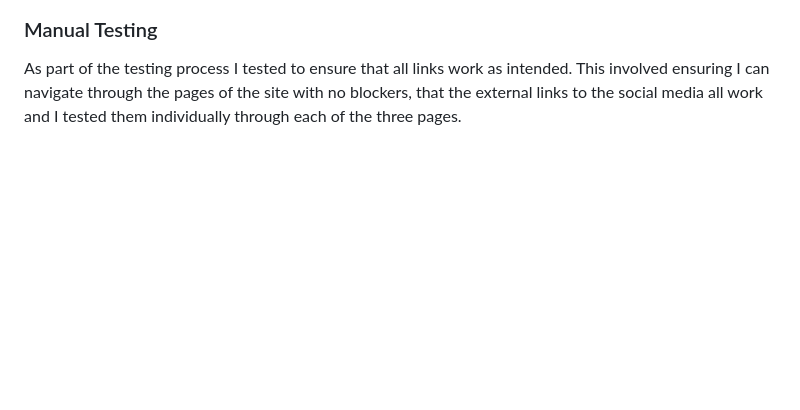
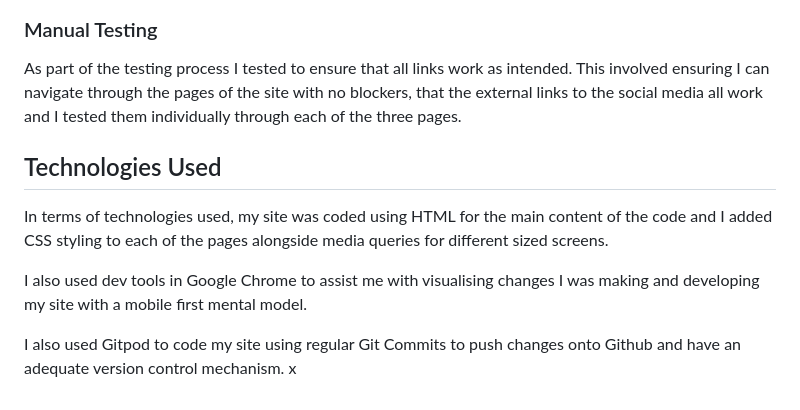
Before and after one commit to IbrahimAbedghane/ZenfiyProject1, a Markdown page: README.md, the part around the change. Rendered like a GitHub page; blank space fills up the shorter version.

```diff
--- a/README.md
+++ b/README.md
@@ -100,3 +100,10 @@ I used Wave Webaim to test my site for accessibility and the results are shown b
 ### Manual Testing
 
 As part of the testing process I tested to ensure that all links work as intended. This involved ensuring I can navigate through the pages of the site with no blockers, that the external links to the social media all work and I tested them individually through each of the three pages.
+
+## Technologies Used
+In terms of technologies used, my site was coded using HTML for the main content of the code and I added CSS styling to each of the pages alongside media queries for different sized screens.
+
+I also used dev tools in Google Chrome to assist me with visualising changes I was making and developing my site with a mobile first mental model.
+
+I also used Gitpod to code my site using regular Git Commits to push changes onto Github and have an adequate version control mechanism. x
```
